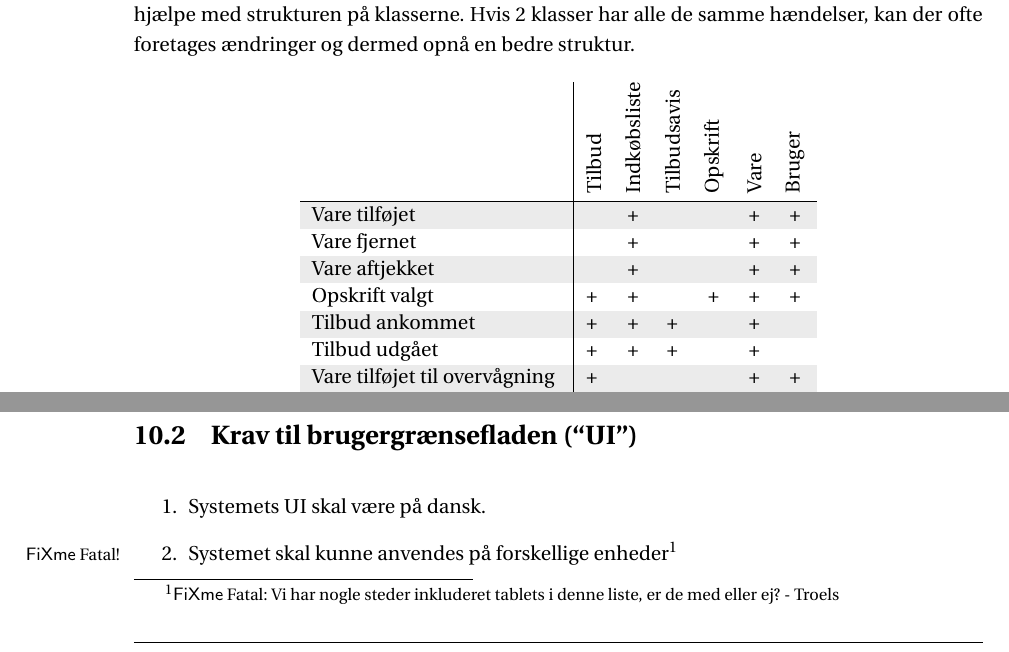
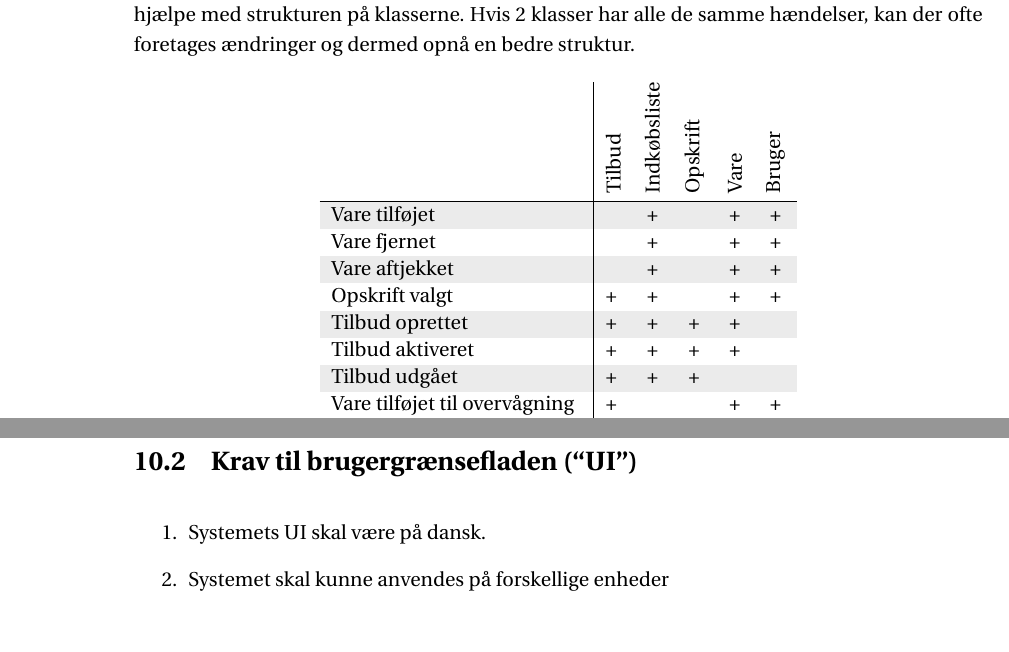
Before and after one commit to SW3-P3/LaTeX, a LaTeX book (master.tex, which reads chapters/Kravspecifikation.tex, images/Tables/haendelsestabel.tex): two parts of pages 27 and 35 of 57, joined at a grey line, cut so that both start at the same text. Compiled offline with pdfLaTeX; a LaTeX package or settings file that is missing is left out.

Commit message:
Fjernet fixme og rettet tabel

```diff
--- a/chapters/Kravspecifikation.tex
+++ b/chapters/Kravspecifikation.tex
@@ -29,7 +29,7 @@ Formål: Et formelt dokument som fortæller hvilke funktioner som det endelige p
 \section{Krav til brugergrænsefladen (“UI”)}
 \begin{enumerate}
 	\item Systemets UI skal være på dansk.
-	\item Systemet skal kunne anvendes på forskellige enheder\fxfatal{Vi har nogle steder inkluderet tablets i denne liste, er de med eller ej? - Troels}
+	\item Systemet skal kunne anvendes på forskellige enheder
 	\begin{enumerate}
 		\item Computere, >= 11” og > 768 px i højden og > 1280 px i breden.
 		\item Tablets, > 6" og < 11"
--- a/images/Tables/haendelsestabel.tex
+++ b/images/Tables/haendelsestabel.tex
@@ -4,13 +4,13 @@
     \rowcolors{1}{white}{shadecolor}
       \begin{tabular}{l|lccccccc}
       %\hline
-                     				& \rot{Tilbud} 					 & \rot{Indkøbsliste} & \rot{Tilbudsavis} & \rot{Opskrift} & \rot{Vare} & \rot{Bruger} \\ \hline
-      Vare tilføjet                 &                                                         & +                           &                           &                               & +                   & +                     \\
-      Vare fjernet                  &                                                        & +                           &                           &                               & +                   & +                     \\
-      Vare aftjekket                &                                                         & +                           &                           &                               & +                   & +                     \\
-      Opskrift valgt                & +                                                & +                           &                           & +                       & +                   & +                     \\
-%      Opskrift udført               &                                                     &                                   &                           & +                       &                           & +                     \\
-      Tilbud ankommet               & +                                 & +                           & +                   &                               & +                   &                             \\
-      Tilbud udgået                 & +                                    & +                           & +                   &                               & +                   &                             \\
-      Vare tilføjet til overvågning & +                                      &                                   &                           &                               & +                   & +                     \\
-      Vare fjernet fra overvågning  & +                                             &                                   &                           &                               & +                   & +                     \\
+       								& \rot{Tilbud} 	 & \rot{Indkøbsliste} & \rot{Opskrift} & \rot{Vare} & \rot{Bruger} \\ \hline
+      Vare tilføjet          		&               & +      &          & +     & +       \\
+      Vare fjernet    				&              & +      &          & +     & +       \\
+      Vare aftjekket         		&               & +      &          & +     & +       \\
+      Opskrift valgt         		& +             & +      &           & +     & +       \\
+      Tilbud oprettet        		& +            & +      & +         & +     &        \\
+      Tilbud aktiveret        		& +            & +      & +         & +     &        \\
+      Tilbud udgået          		& +        & +      & +     &           &        \\
+      Vare tilføjet til overvågning & +          &              &          & +     & +       \\
+      Vare fjernet fra overvågning  & +          &              &          & +     & +       \\
```
Also changed, not shown: images/Tables/haendelsestabel.tex (6 more changed lines).
